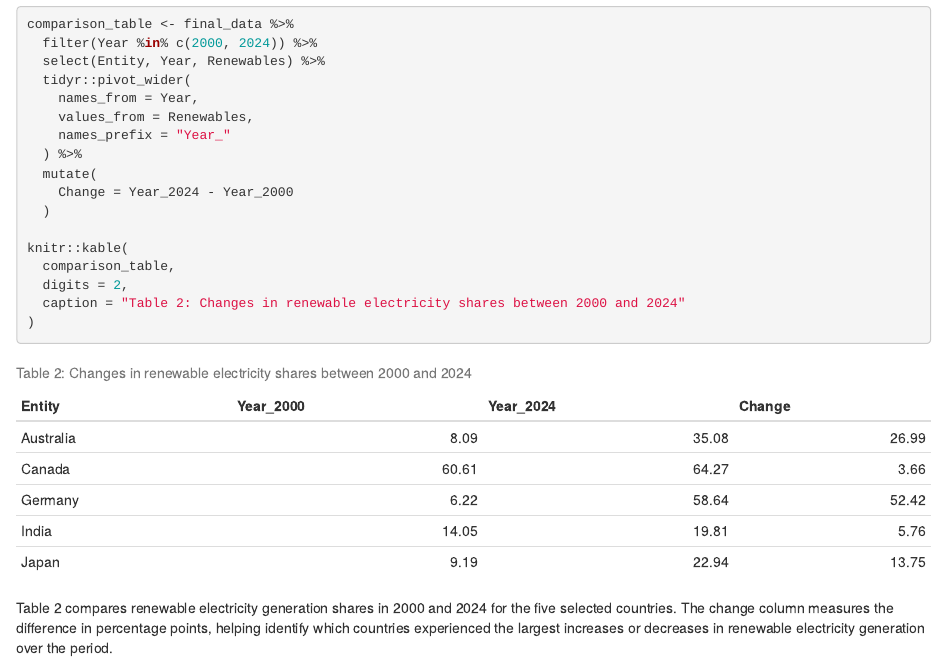
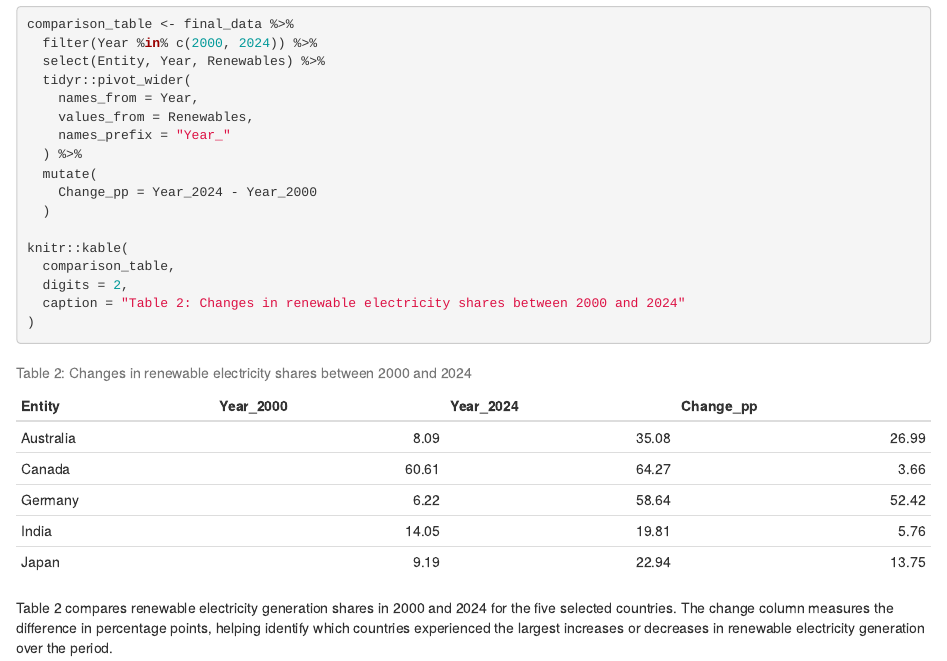
Before and after one commit to mbak0041/ETO5513_Mini_Project, an R Markdown document (renewable_energy.Rmd): the page in a window 1100 px wide, from 4230 px down. Rendered offline with R 4.5, knitr and Pandoc, with nearby package versions.

Commit message:
Clarify percentage-point change in final table

```diff
--- a/renewable_energy.Rmd
+++ b/renewable_energy.Rmd
@@ -118,7 +118,7 @@ comparison_table <- final_data %>%
     names_prefix = "Year_"
   ) %>%
   mutate(
-    Change = Year_2024 - Year_2000
+    Change_pp = Year_2024 - Year_2000
   )
 
 knitr::kable(
```
